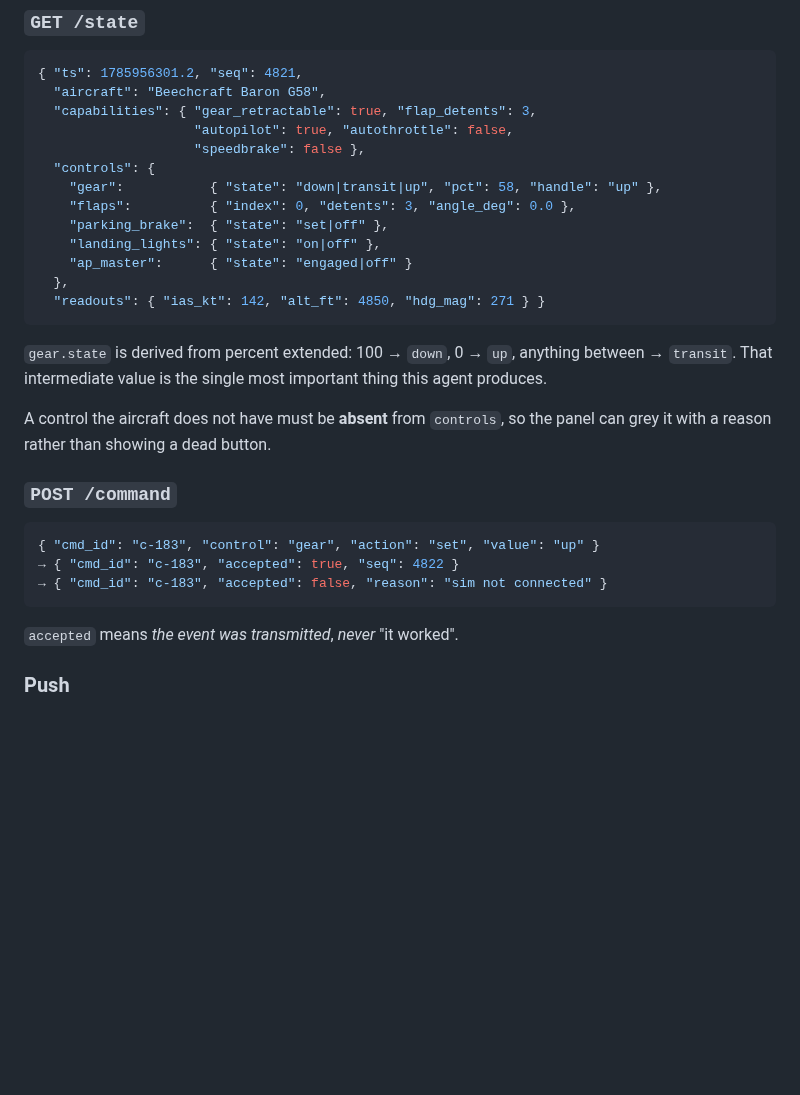
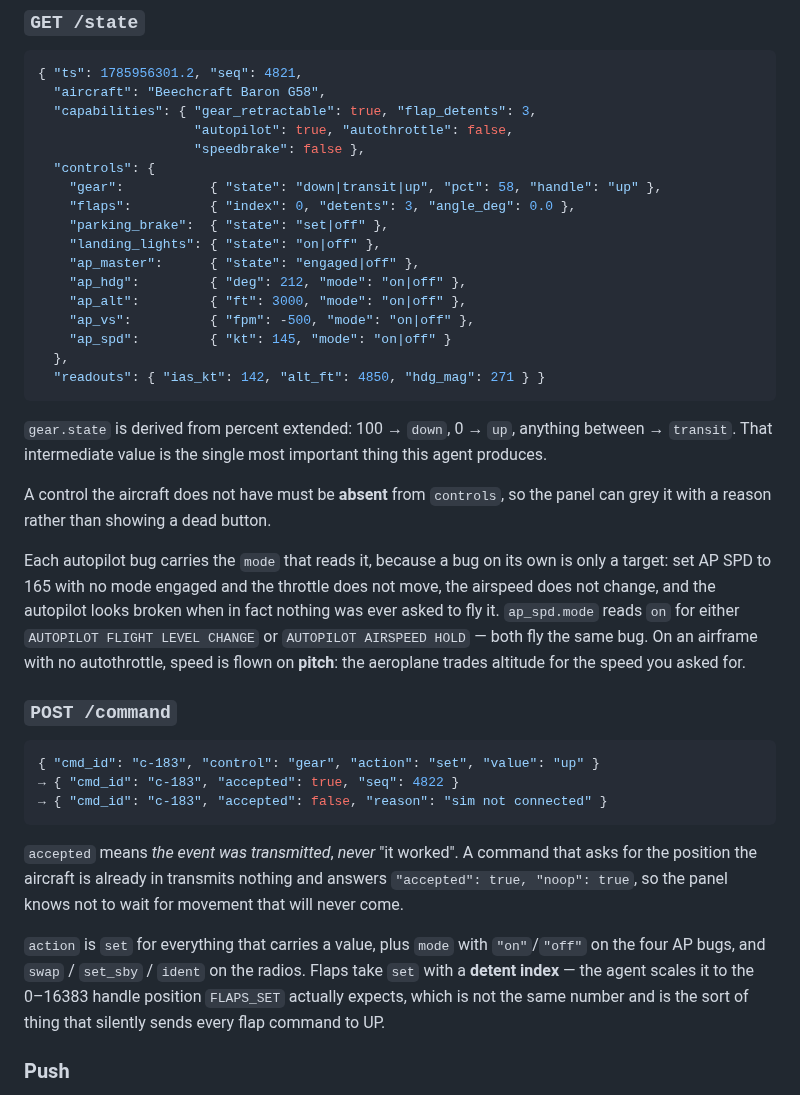
Before and after one commit to JustLikeFrank3/DougMissionControl, a Markdown page: docs/SIM-AGENT-BRIEF.md, the part around the change. GitHub-like rendering; blank space fills up the shorter version.

````diff
--- a/docs/SIM-AGENT-BRIEF.md
+++ b/docs/SIM-AGENT-BRIEF.md
@@ -111,7 +111,11 @@ deck-api uses this to decide SIM is available.
     "flaps":          { "index": 0, "detents": 3, "angle_deg": 0.0 },
     "parking_brake":  { "state": "set|off" },
     "landing_lights": { "state": "on|off" },
-    "ap_master":      { "state": "engaged|off" }
+    "ap_master":      { "state": "engaged|off" },
+    "ap_hdg":         { "deg": 212, "mode": "on|off" },
+    "ap_alt":         { "ft": 3000, "mode": "on|off" },
+    "ap_vs":          { "fpm": -500, "mode": "on|off" },
+    "ap_spd":         { "kt": 145, "mode": "on|off" }
   },
   "readouts": { "ias_kt": 142, "alt_ft": 4850, "hdg_mag": 271 } }
 ```
@@ -123,6 +127,14 @@ important thing this agent produces.
 A control the aircraft does not have must be **absent** from `controls`, so
 the panel can grey it with a reason rather than showing a dead button.
 
+Each autopilot bug carries the `mode` that reads it, because a bug on its own
+is only a target: set AP SPD to 165 with no mode engaged and the throttle does
+not move, the airspeed does not change, and the autopilot looks broken when in
+fact nothing was ever asked to fly it. `ap_spd.mode` reads `on` for either
+`AUTOPILOT FLIGHT LEVEL CHANGE` or `AUTOPILOT AIRSPEED HOLD` — both fly the
+same bug. On an airframe with no autothrottle, speed is flown on **pitch**:
+the aeroplane trades altitude for the speed you asked for.
+
 ### `POST /command`
 
 ```json
@@ -131,7 +143,16 @@ the panel can grey it with a reason rather than showing a dead button.
 → { "cmd_id": "c-183", "accepted": false, "reason": "sim not connected" }
 ```
 
-`accepted` means *the event was transmitted*, *never* "it worked".
+`accepted` means *the event was transmitted*, *never* "it worked". A command
+that asks for the position the aircraft is already in transmits nothing and
+answers `"accepted": true, "noop": true`, so the panel knows not to wait for
+movement that will never come.
+
+`action` is `set` for everything that carries a value, plus `mode` with
+`"on"`/`"off"` on the four AP bugs, and `swap` / `set_sby` / `ident` on the
+radios. Flaps take `set` with a **detent index** — the agent scales it to the
+0–16383 handle position `FLAPS_SET` actually expects, which is not the same
+number and is the sort of thing that silently sends every flap command to UP.
 
 ### Push
 
````
Also changed, not shown: README.md (+5 -0 lines), docs/img/deck.png, docs/img/evals.png, docs/img/nav.png, docs/img/screens.png, docs/img/sim.png, 9 other files.
